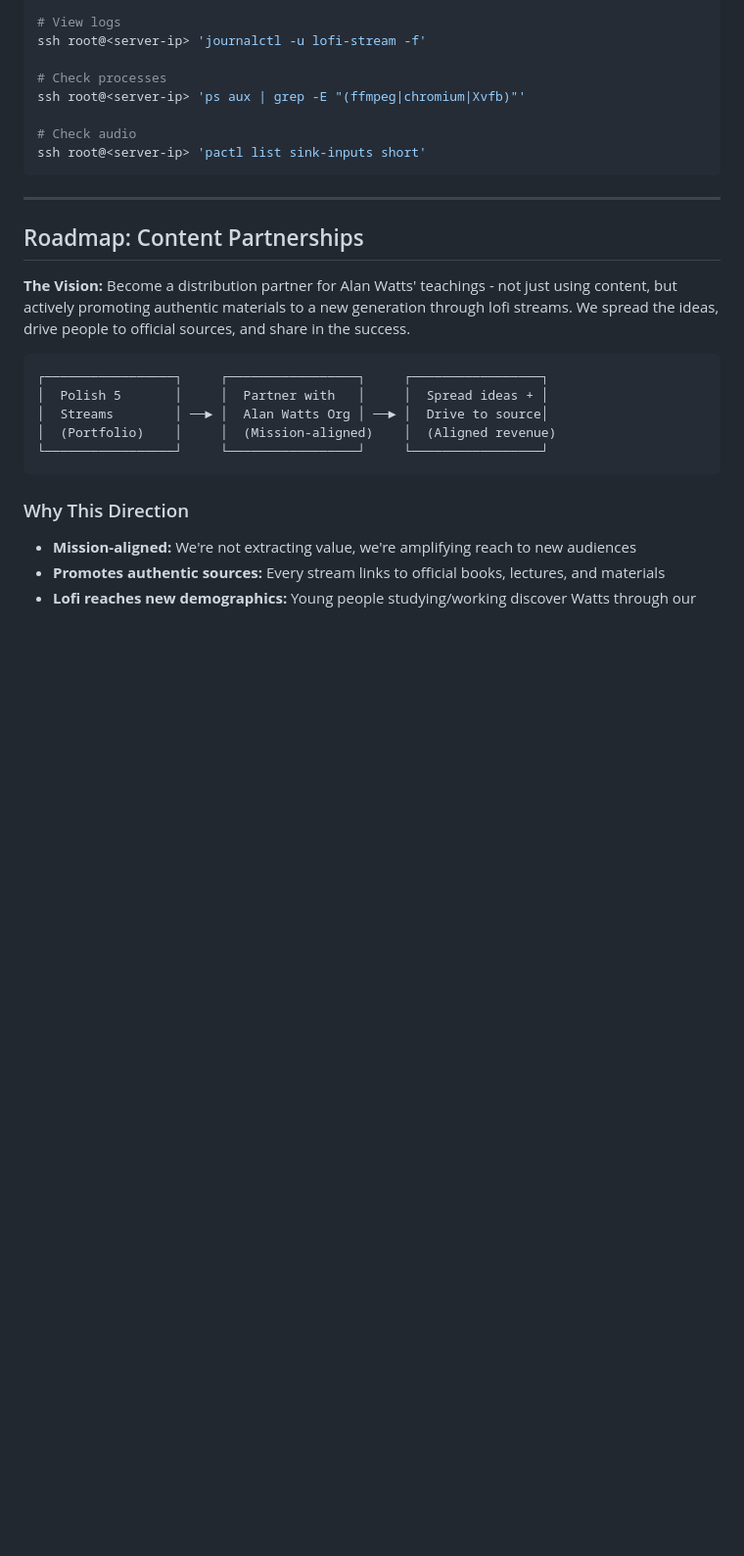
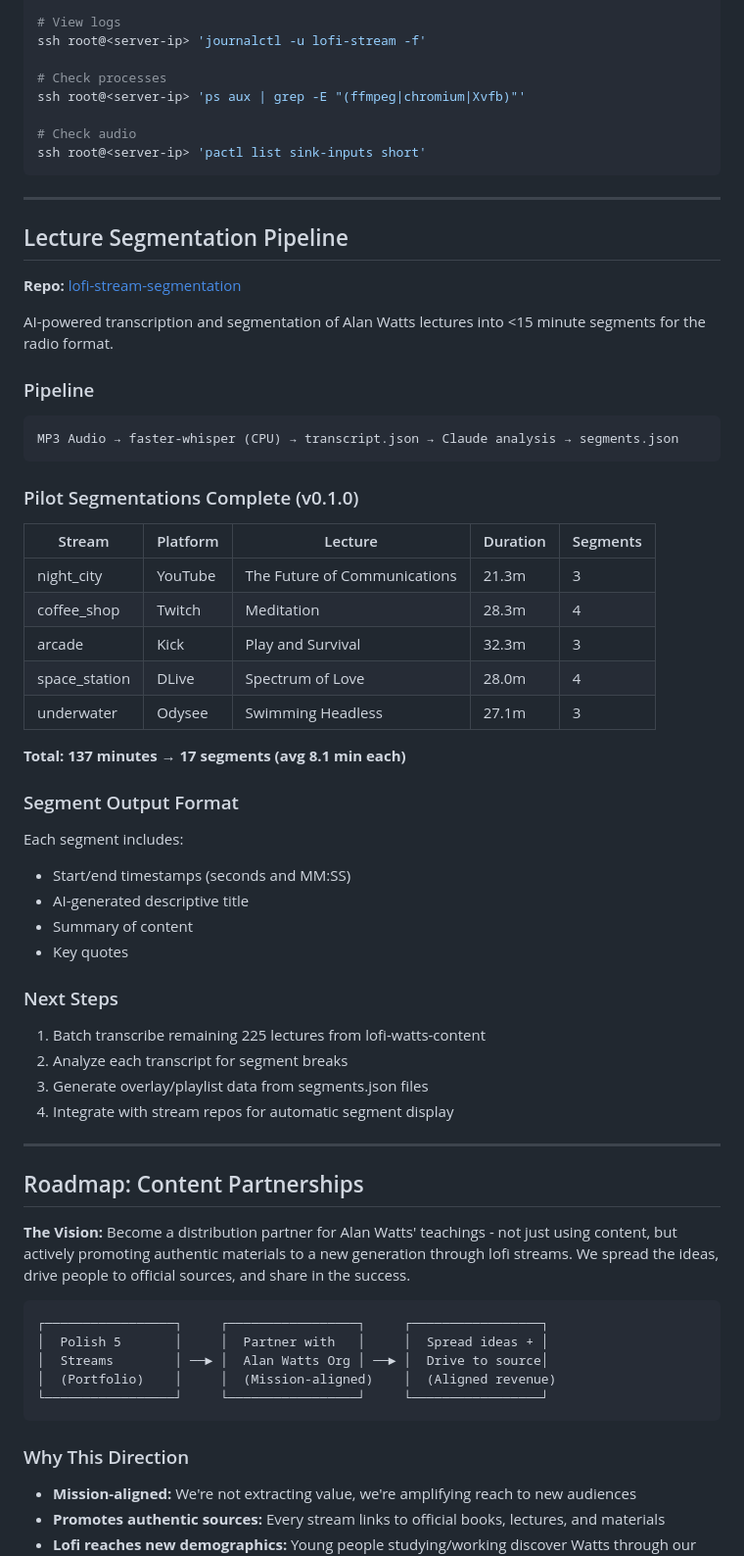
Before and after one commit to ldraney/lofi-stream-docs, a Markdown page: CLAUDE.md, the part around one of its changes. Shown at 98% size. GitHub-like rendering; blank space fills up the shorter version.

Commit message:
Add lofi-stream-segmentation to project structure and roadmap
- Add lofi-stream-segmentation repo to project structure
- Add new "Lecture Segmentation Pipeline" section documenting:
  - Pipeline: MP3 → faster-whisper → Claude analysis → segments.json
  - Pilot results: 137 min → 17 segments (avg 8.1 min)
  - Next steps for scaling
- Update Phase 1 roadmap:
  - [x] Build segmentation pipeline
  - [x] Segment pilot lectures (v0.1.0 released)
  - [ ] Batch segment remaining 225 lectures

🤖 Generated with [Claude Code](https://claude.com/claude-code)

Co-Authored-By: Claude Opus 4.5 <noreply@anthropic.com>

````diff
--- a/CLAUDE.md
+++ b/CLAUDE.md
@@ -206,6 +207,47 @@ ssh root@<server-ip> 'pactl list sink-inputs short'
 
 ---
 
+## Lecture Segmentation Pipeline
+
+**Repo:** [lofi-stream-segmentation](https://github.com/ldraney/lofi-stream-segmentation)
+
+AI-powered transcription and segmentation of Alan Watts lectures into <15 minute segments for the radio format.
+
+### Pipeline
+
+```
+MP3 Audio → faster-whisper (CPU) → transcript.json → Claude analysis → segments.json
+```
+
+### Pilot Segmentations Complete (v0.1.0)
+
+| Stream | Platform | Lecture | Duration | Segments |
+|--------|----------|---------|----------|----------|
+| night_city | YouTube | The Future of Communications | 21.3m | 3 |
+| coffee_shop | Twitch | Meditation | 28.3m | 4 |
+| arcade | Kick | Play and Survival | 32.3m | 3 |
+| space_station | DLive | Spectrum of Love | 28.0m | 4 |
+| underwater | Odysee | Swimming Headless | 27.1m | 3 |
+
+**Total: 137 minutes → 17 segments (avg 8.1 min each)**
+
+### Segment Output Format
+
+Each segment includes:
+- Start/end timestamps (seconds and MM:SS)
+- AI-generated descriptive title
+- Summary of content
+- Key quotes
+
+### Next Steps
+
+1. Batch transcribe remaining 225 lectures from lofi-watts-content
+2. Analyze each transcript for segment breaks
+3. Generate overlay/playlist data from segments.json files
+4. Integrate with stream repos for automatic segment display
+
+---
+
 ## Roadmap: Content Partnerships
 
 **The Vision:** Become a distribution partner for Alan Watts' teachings - not just using content, but actively promoting authentic materials to a new generation through lofi streams. We spread the ideas, drive people to official sources, and share in the success.
````
Also changed, not shown: other parts of CLAUDE.md (+5 -2 lines).
